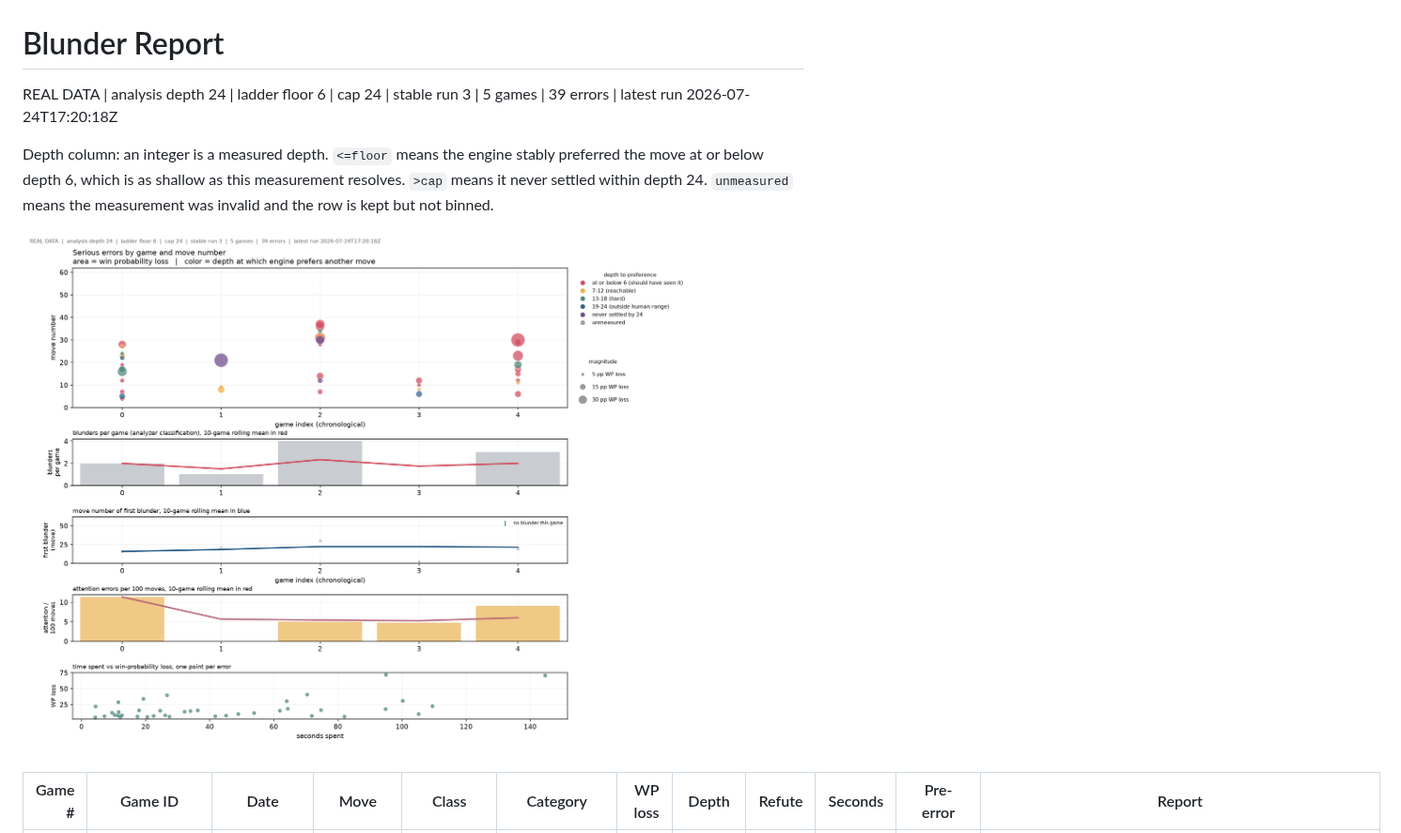
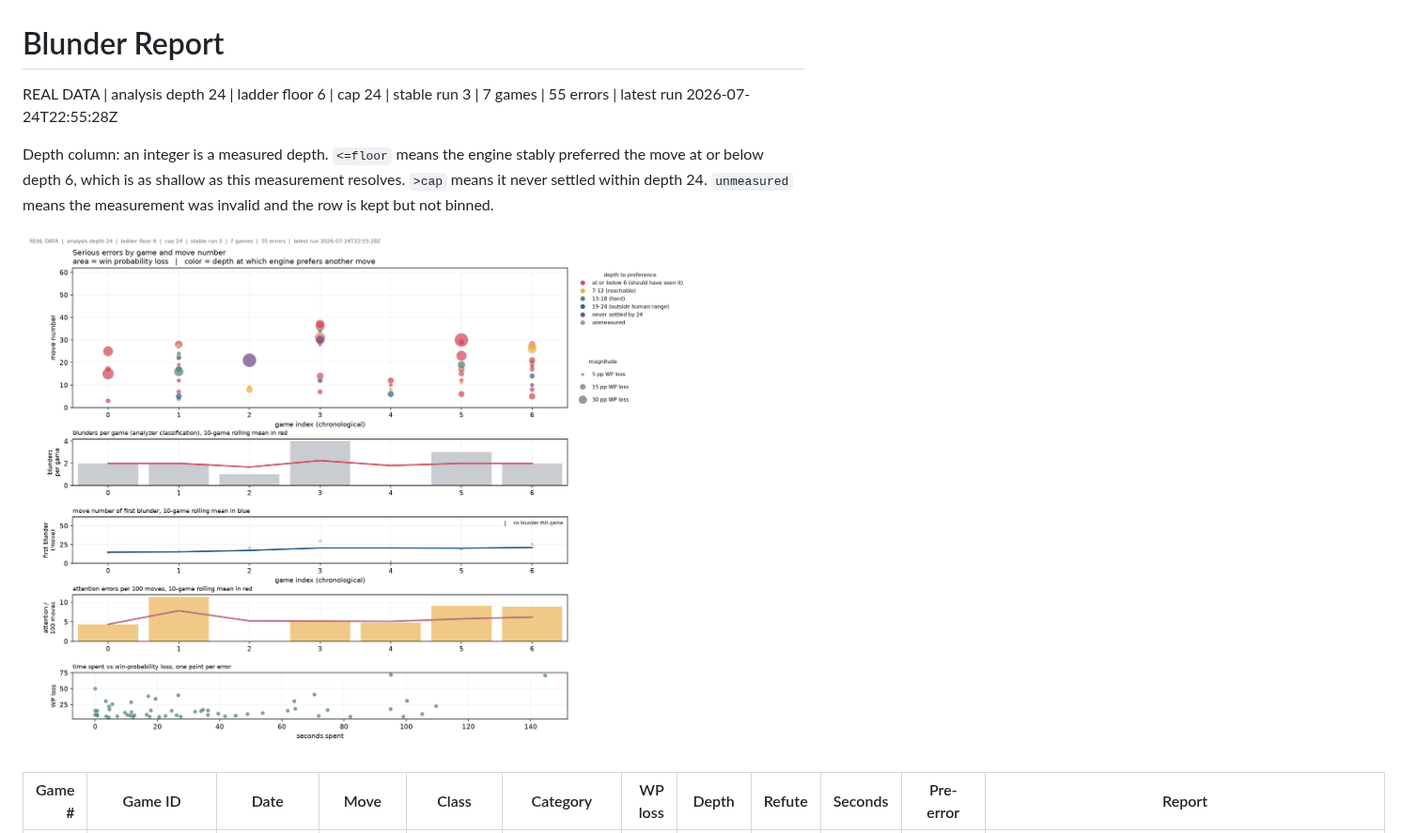
Before and after one commit to DanielKetterer/chess, a Markdown page: blunder_report.md, the part around one of its changes. Shown at 94% size. GitHub-like rendering; pictures changed too: blunder_scatter.png.

Commit message:
Update blunder report

```diff
--- a/blunder_report.md
+++ b/blunder_report.md
@@ -1,6 +1,6 @@
 # Blunder Report
 
-REAL DATA  |  analysis depth 24  |  ladder floor 6  |  cap 24  |  stable run 3  |  5 games  |  39 errors  |  latest run 2026-07-24T17:20:18Z
+REAL DATA  |  analysis depth 24  |  ladder floor 6  |  cap 24  |  stable run 3  |  7 games  |  55 errors  |  latest run 2026-07-24T22:55:28Z
 
 Depth column: an integer is a measured depth. `<=floor` means the engine stably preferred the move at or below depth 6, which is as shallow as this measurement resolves. `>cap` means it never settled within depth 24. `unmeasured` means the measurement was invalid and the row is kept but not binned.
 
```
Also changed, not shown: other parts of blunder_report.md (+55 -39 lines), 1 other file.
